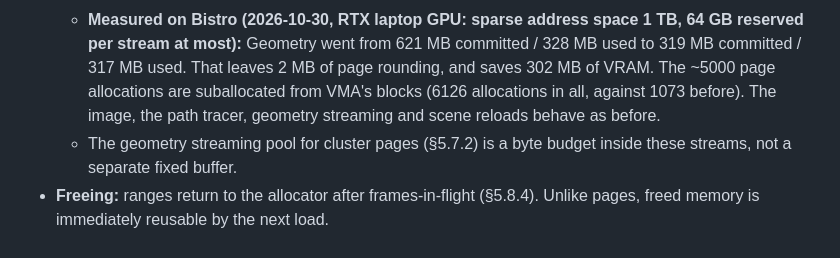
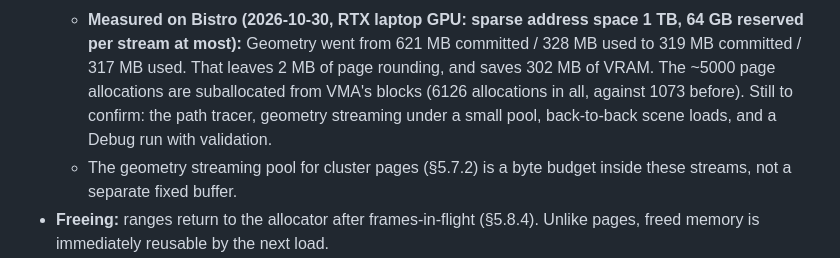
Before and after one commit to VanKalanchoe/Noxiouse, a Markdown page: docs/Engine_Architecture_Plan_2026.md, the part around the change. Rendered like a GitHub page.

Commit message:
Docs: list what the sparse streams still need confirmed
Co-Authored-By: Claude Opus 5.5 <noreply@anthropic.com>
Claude-Session: https://claude.ai/code/session_0181jWkywBufBQKWz24RvMhi

```diff
--- a/docs/Engine_Architecture_Plan_2026.md
+++ b/docs/Engine_Architecture_Plan_2026.md
@@ -1023,7 +1023,8 @@ cheap allocation (a range, not a Vulkan call). Separate objects remain correct w
   - **Measured on Bistro (2026-10-30, RTX laptop GPU: sparse address space 1 TB, 64 GB reserved per stream at most):** Geometry
     went from 621 MB committed / 328 MB used to 319 MB committed / 317 MB used. That leaves 2 MB of page rounding, and saves
     302 MB of VRAM. The ~5000 page allocations are suballocated from VMA's blocks (6126 allocations in all, against 1073 before).
-    The image, the path tracer, geometry streaming and scene reloads behave as before.
+    Still to confirm: the path tracer, geometry streaming under a small pool, back-to-back scene loads, and a Debug run with
+    validation.
   - The geometry streaming pool for cluster pages (§5.7.2) is a byte budget inside these streams, not a separate fixed buffer.
 - **Freeing:** ranges return to the allocator after frames-in-flight (§5.8.4). Unlike pages, freed
   memory is immediately reusable by the next load.
```
